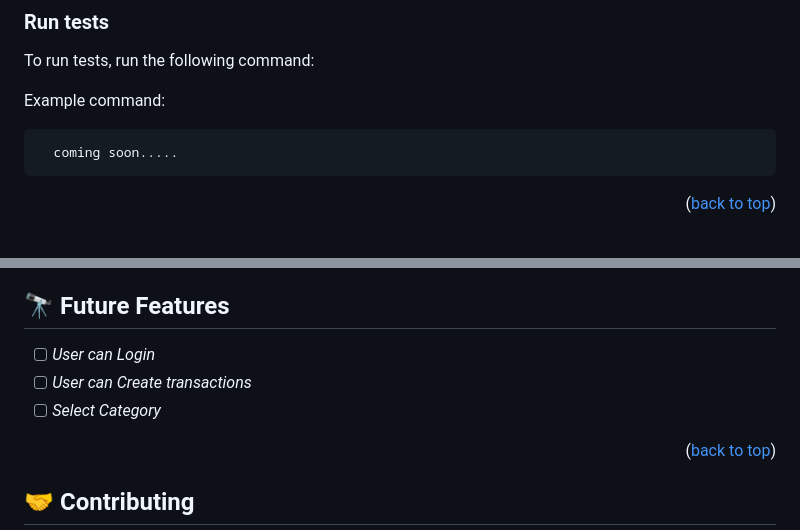
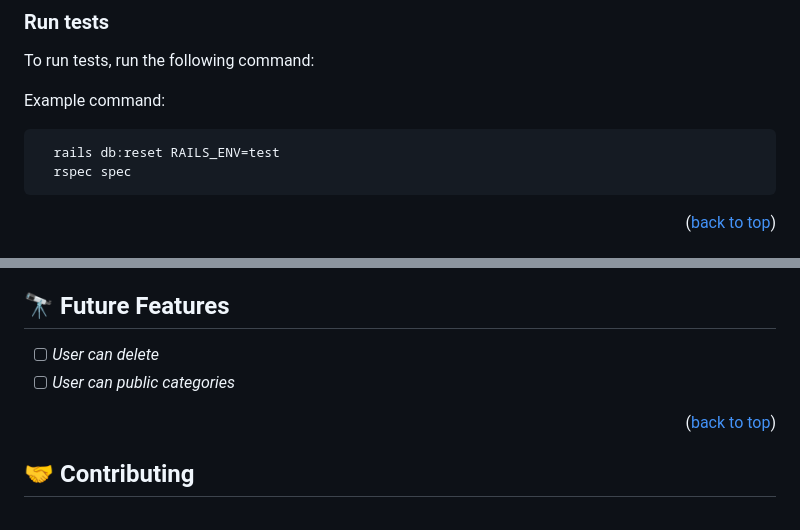
Before and after one commit to ankitt26/SaveIt, a Markdown page: README.md, 2 parts joined by grey strips. GitHub-like rendering.

Commit message:
Add test command in Readme

````diff
--- a/README.md
+++ b/README.md
@@ -109,7 +109,8 @@ To run tests, run the following command:
 Example command:
 
 ```sh
-  coming soon.....
+  rails db:reset RAILS_ENV=test
+  rspec spec
 ```
 
 <p align="right">(<a href="#readme-top">back to top</a>)</p>
@@ -130,9 +131,8 @@ Example command:
 
 ## 🔭 Future Features <a name="future-features"></a>
 
-- [ ] _User can Login_
-- [ ] _User can Create transactions_
-- [ ] _Select Category_
+- [ ] _User can delete_
+- [ ] _User can public categories_
 
 <p align="right">(<a href="#readme-top">back to top</a>)</p>
 
````
